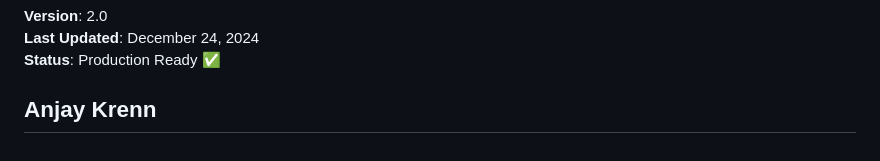
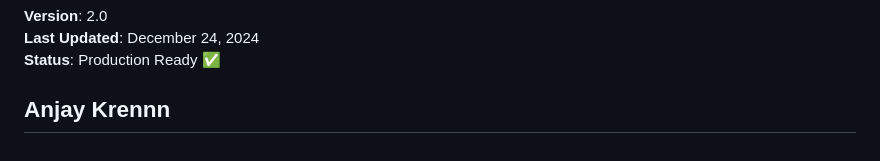
Before and after one commit to Chaizaa/Keystrokes-Dynamic, a Markdown page: README.md, the part around the change. GitHub-like rendering.

Commit message:
testing readme

```diff
--- a/README.md
+++ b/README.md
@@ -1200,4 +1200,4 @@ If you find this project useful, please consider giving it a star! ⭐
 **Last Updated**: December 24, 2024
 **Status**: Production Ready ✅
 
-## Anjay Krenn
+## Anjay Krennn
```
